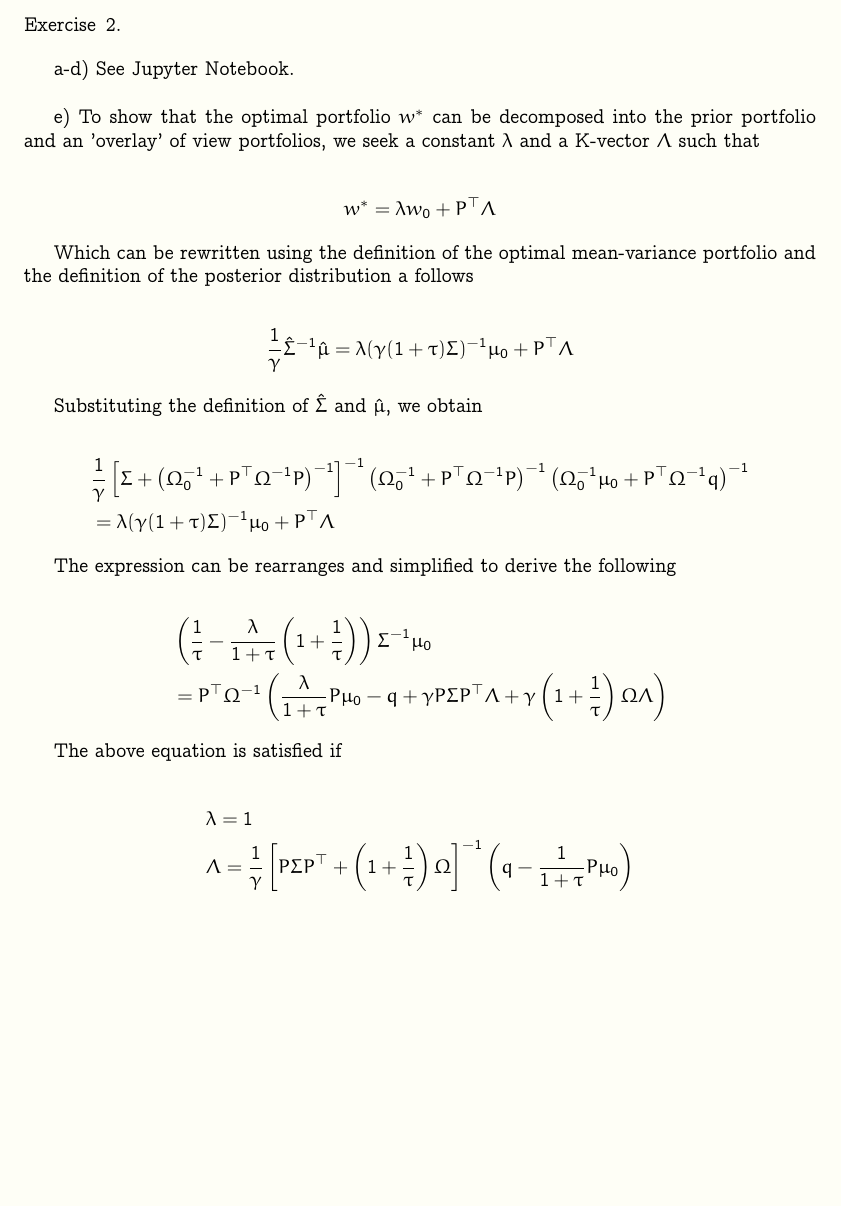
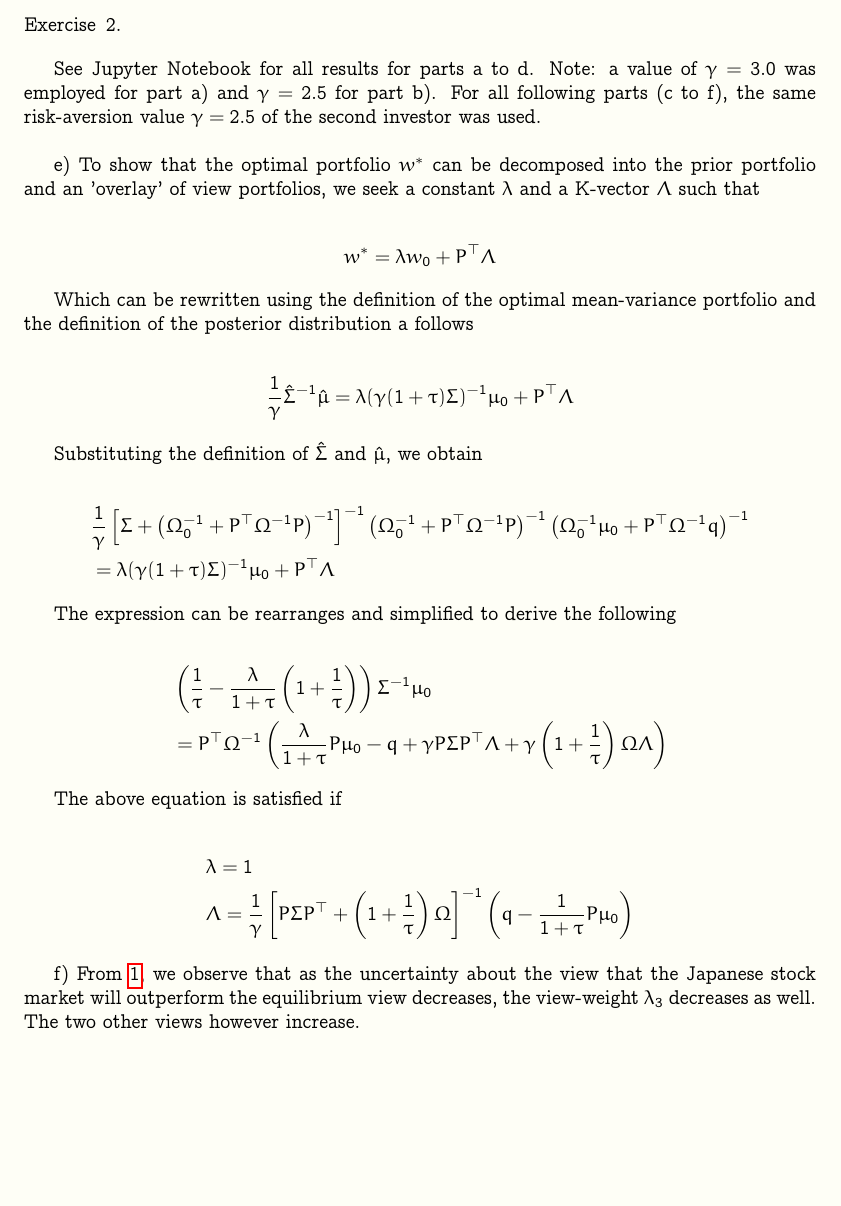
Before and after one commit to dan98/MFEinvestments, a LaTeX problem sheet (hw11/solution.tex): part of page 3 of 3 before the commit and part of page 3 of 4 after it, cut so that both start at the same text. Compiled offline with pdfLaTeX.

Commit message:
finished exercise 2 of hw11

```diff
--- a/hw11/solution.tex
+++ b/hw11/solution.tex
@@ -138,7 +138,7 @@ Thus, as expected, the posterior variance will tend to zero and so the posterior
 \begin{exercise}{2}
 \end{exercise}
 
-a-d) See Jupyter Notebook.
+See Jupyter Notebook for all results for parts a to d. Note: a value of $\gamma = 3.0$ was employed for part a) and $\gamma = 2.5$ for part b). For all following parts (c to f), the same risk-aversion value $\gamma = 2.5$ of the second investor was used.
 
 \bigbreak
 
@@ -175,3 +175,6 @@ The above equation is satisfied if
 	&\Lambda = \frac{1}{\gamma} \left[ P\Sigma P^\top  + \left( 1 + \frac{1}{\tau} \right) \Omega \right]^{-1} \left( q - \frac{1}{1+\tau} P \mu_0 \right)
 \end{align*}
 
+\bigbreak
+
+f) From \ref{fig:fig1}, we observe that as the uncertainty about the view that the Japanese stock market will outperform the equilibrium view decreases, the view-weight $\lambda_3$ decreases as well. The two  other views however increase.
```
Also changed, not shown: hw11/ex2_1.png (added), hw11/solution.tex (8 more changed lines), 1 other file.
